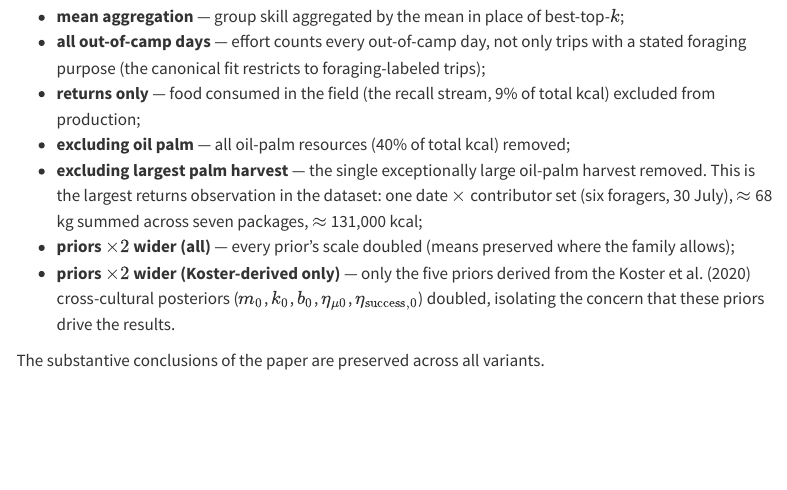
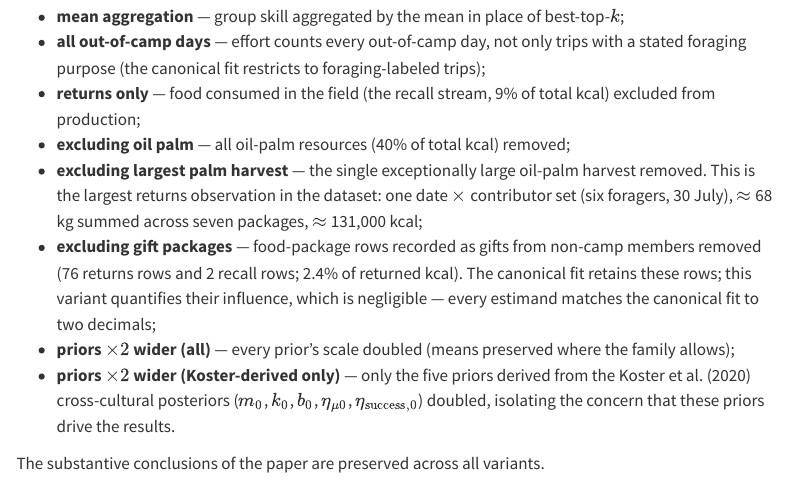
Before and after one commit to ErikRingen/foraging_returns, a Quarto document (docs/supplement.qmd): the page in a window 1100 px wide, from 15330 px down. Rendered offline with R 4.5, knitr and Pandoc in place of Quarto, with nearby package versions; some code elsewhere in the file could not run offline; a font, style sheet, LaTeX package, included part or bibliography that could not be used is replaced or left out; menus at the side of the page are left out; long lines of code are wrapped.

Commit message:
Add no-gifts sensitivity variant to SM; record gift-bug damage assessment
sens_no_gifts refit leaves every estimand unchanged to two decimals
(peak 47.4 vs 47.1; psi_male -0.51/0.908 both; retention 91% both).
SM sensitivity section and forest plot now include the variant;
main_text_revisions.md C2.1 records the result and the recommended
line-56 Doc edit (disclose-and-retain rather than recanonicalize).

```diff
--- a/docs/supplement.qmd
+++ b/docs/supplement.qmd
@@ -2129,6 +2129,7 @@ We compare the fit reported in the main text against alternative specifications,
 - **returns only** — food consumed in the field (the recall stream, 9% of total kcal) excluded from production;
 - **excluding oil palm** — all oil-palm resources (40% of total kcal) removed;
 - **excluding largest palm harvest** — the single exceptionally large oil-palm harvest removed. This is the largest returns observation in the dataset: one date $\times$ contributor set (six foragers, 30 July), $\approx$ 68 kg summed across seven packages, $\approx$ 131,000 kcal;
+- **excluding gift packages** — food-package rows recorded as gifts from non-camp members removed (76 returns rows and 2 recall rows; 2.4% of returned kcal). The canonical fit retains these rows; this variant quantifies their influence, which is negligible — every estimand matches the canonical fit to two decimals;
 - **priors $\times 2$ wider (all)** — every prior's scale doubled (means preserved where the family allows);
 - **priors $\times 2$ wider (Koster-derived only)** — only the five priors derived from the Koster et al. (2020) cross-cultural posteriors ($m_0$, $k_0$, $b_0$, $\eta_{\mu 0}$, $\eta_{\text{success},0}$) doubled, isolating the concern that these priors drive the results.
 
@@ -2148,6 +2149,7 @@ SENSITIVITY_VARIANTS = {
     "sens_no_recall": "returns only (no recall)",
     "sens_no_palm": "excluding oil palm",
     "sens_no_top_palm": "excl. largest palm harvest",
+    "sens_no_gifts": "excluding gift packages",
     "sens_wide_priors": "priors ×2 wider (all)",
     "sens_wide_priors_koster": "priors ×2 wider (Koster-derived only)",
 }
```
